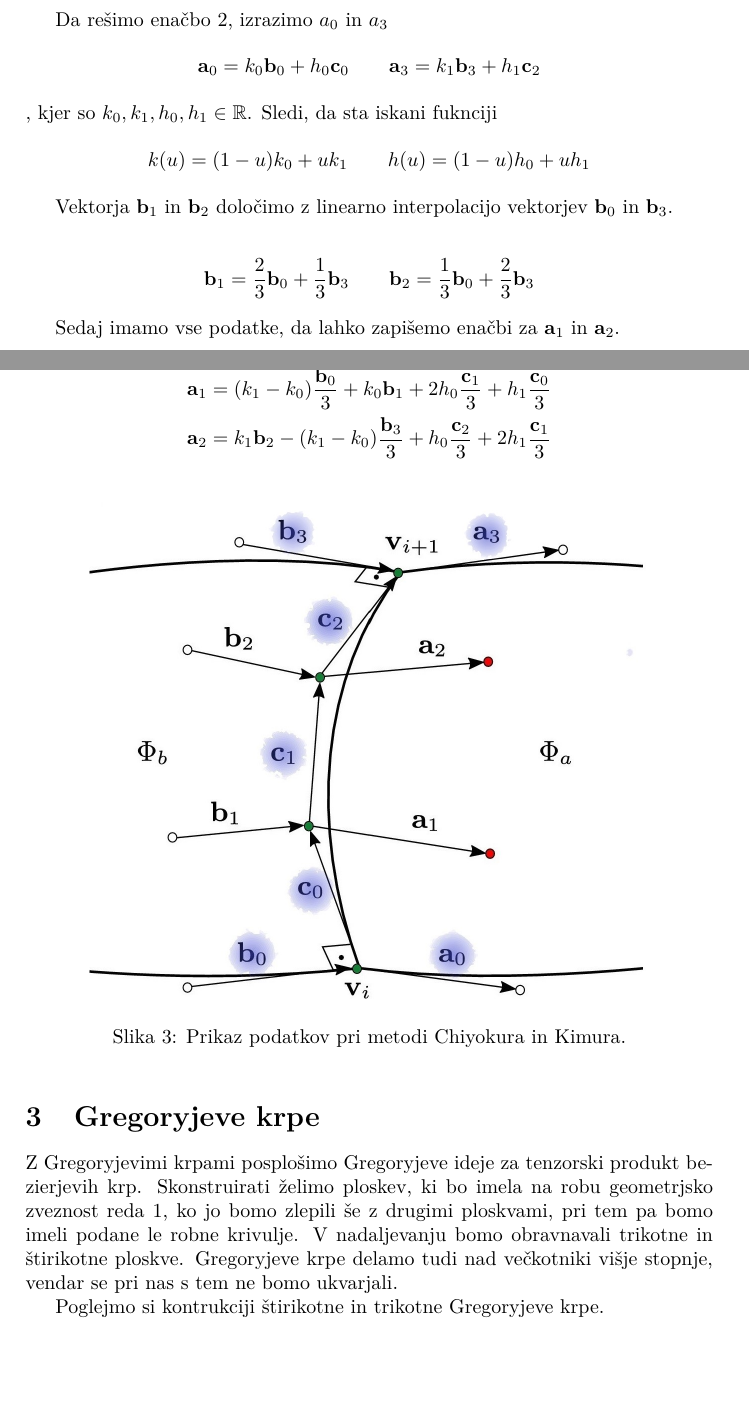
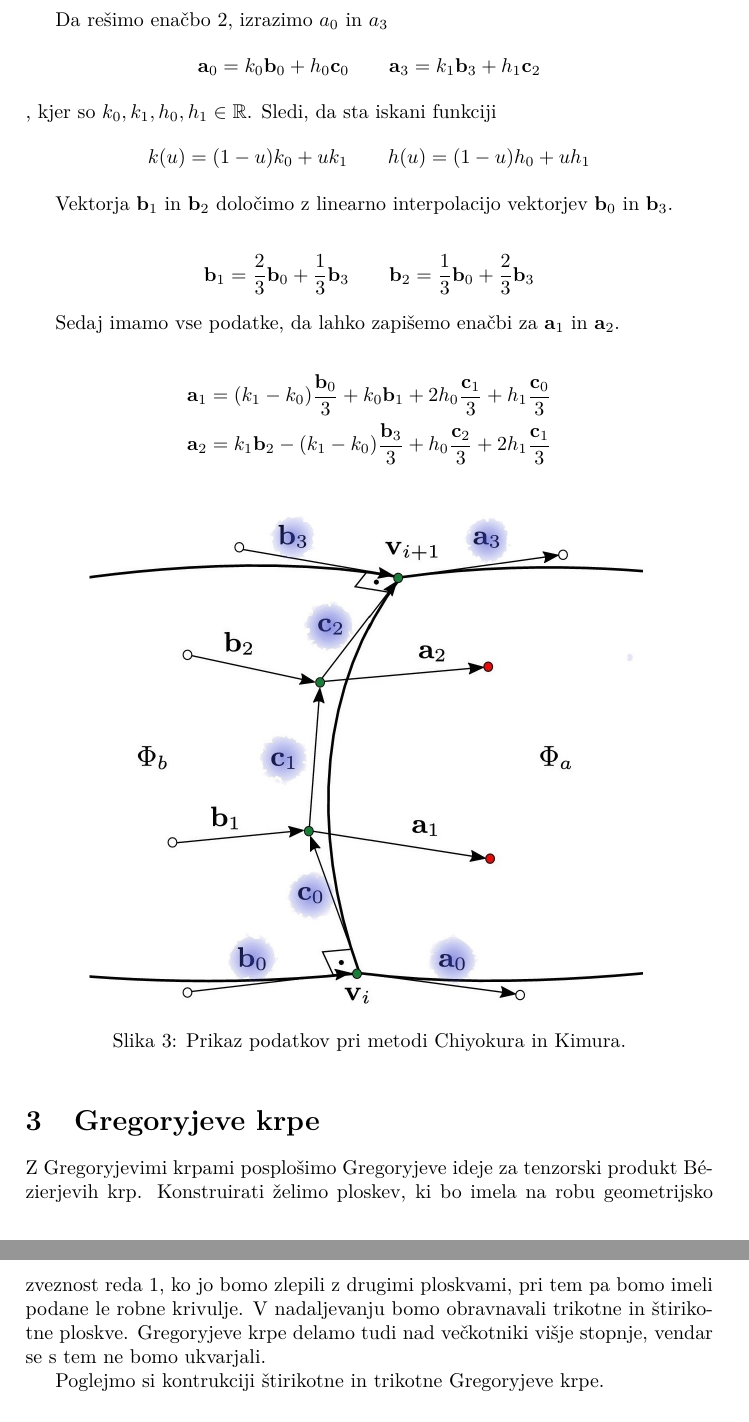
Before and after one commit to klarakresnik/RPGO-Gregoryjeve_krpice, a LaTeX document (gregoryjeve_krpe.tex): two parts of pages 3 and 4 of 8 before the commit and two parts of pages 3 and 4 of 7 after it, joined at a grey line, cut so that both start at the same text, the shorter picture padded with empty space. The pictures show the PDF file gregoryjeve_krpe.pdf that the author committed with the source.

Commit message:
popravljene slovnične napake

```diff
--- a/gregoryjeve_krpe.tex
+++ b/gregoryjeve_krpe.tex
@@ -150,7 +150,7 @@ Kimura.
 			\tbf{a}_3 &= k_1\tbf{b}_3 + h_1\tbf{c}_2 \\
 		\end{split}
 	\end{equation*},
-	kjer so $k_0, k_1, h_0, h_1 \in \mathbb{R}$. Sledi, da sta iskani fuknciji
+	kjer so $k_0, k_1, h_0, h_1 \in \mathbb{R}$. Sledi, da sta iskani funkciji
 	\begin{equation*}
 		\begin{split}
 			k(u) &= (1 - u) k_0 + u k_1 \\
@@ -190,14 +190,14 @@ Kimura.
 
 
 \section{Gregoryjeve krpe}
-Z Gregoryjevimi krpami posplošimo Gregoryjeve ideje za tenzorski produkt bezierjevih krp.
-Skonstruirati želimo ploskev, ki bo imela na robu geometrjsko zveznost reda $1$, ko jo bomo zlepili še z drugimi ploskvami, pri tem pa bomo imeli podane le robne krivulje. V nadaljevanju bomo obravnavali trikotne in štirikotne ploskve. Gregoryjeve krpe delamo tudi nad večkotniki višje stopnje, vendar se pri nas s tem ne bomo ukvarjali.
+Z Gregoryjevimi krpami posplošimo Gregoryjeve ideje za tenzorski produkt Bézierjevih krp.
+Konstruirati želimo ploskev, ki bo imela na robu geometrijsko zveznost reda $1$, ko jo bomo zlepili z drugimi ploskvami, pri tem pa bomo imeli podane le robne krivulje. V nadaljevanju bomo obravnavali trikotne in štirikotne ploskve. Gregoryjeve krpe delamo tudi nad večkotniki višje stopnje, vendar se s tem ne bomo ukvarjali.
 
 Poglejmo si kontrukciji štirikotne in trikotne Gregoryjeve krpe.
 
 
 \subsection{Kvadratne Gregoryjeve krpe}
-Imamo štiri kubične Bezierjeve krivulje, kjer vsaka predstavlja rob Gregoryjeve krpe. Na vsakem robu uporabimo metodo Chiyokura in Kimura in tako pridelamo po $2$ točki. Tako zagotovimo $G^1$ zveznost. Tukaj nastopi twist compatibility problem in sicer dobljene točke ne sovpadajo, kot prikazuje slika \ref{fig:kvadratna}.
+Imamo štiri kubične Bézierjeve krivulje, kjer vsaka predstavlja rob Gregoryjeve krpe. Na vsakem robu uporabimo metodo Chiyokura in Kimura in tako pridelamo po $2$ točki. Tako zagotovimo $G^1$ zveznost. Tukaj nastopi twist compatibility problem in sicer dobljene točke ne sovpadajo, kot prikazuje slika \ref{fig:kvadratna}.
 
 \begin{figure}[h]
 	\centering
```
Also changed, not shown: gregoryjeve_krpe.pdf, gregoryjeve_krpe.tex (14 more changed lines).
